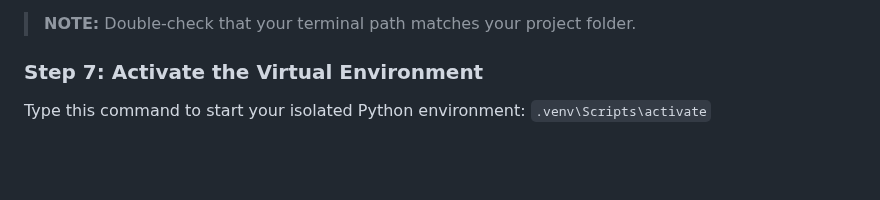
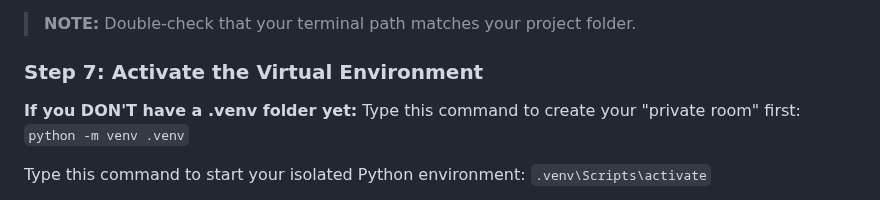
Before and after one commit to lestonggg/Sari-Sari-Store-Website, a Markdown page: README.md, the part around the change. Drawn GitHub-style; blank space fills up the shorter version.

Commit message:
Update README
Added instructions for creating a virtual environment.

```diff
--- a/README.md
+++ b/README.md
@@ -36,6 +36,8 @@ In VS Code, press **Ctrl + Shift + `** or go to the top menu: **... (Triple Dots
 > **NOTE:** Double-check that your terminal path matches your project folder.
 
 ### Step 7: Activate the Virtual Environment
+
+**If you DON'T have a .venv folder yet:** Type this command to create your "private room" first: `python -m venv .venv`
 
 Type this command to start your isolated Python environment:
 `.venv\Scripts\activate`
```
